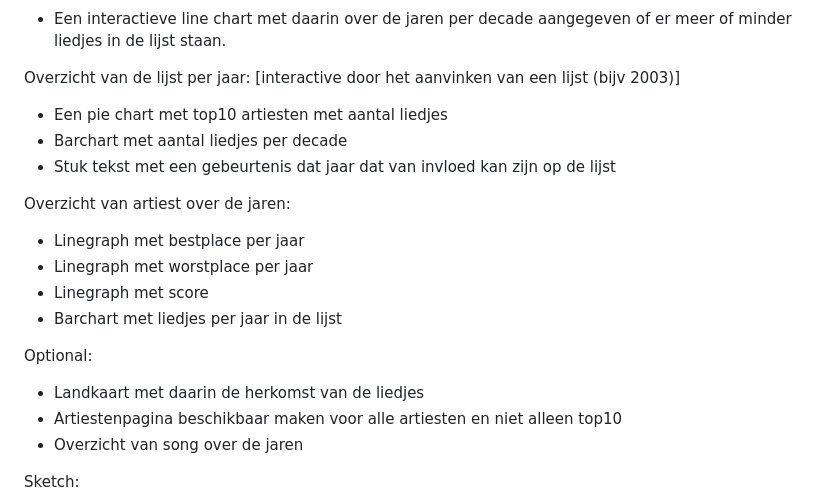
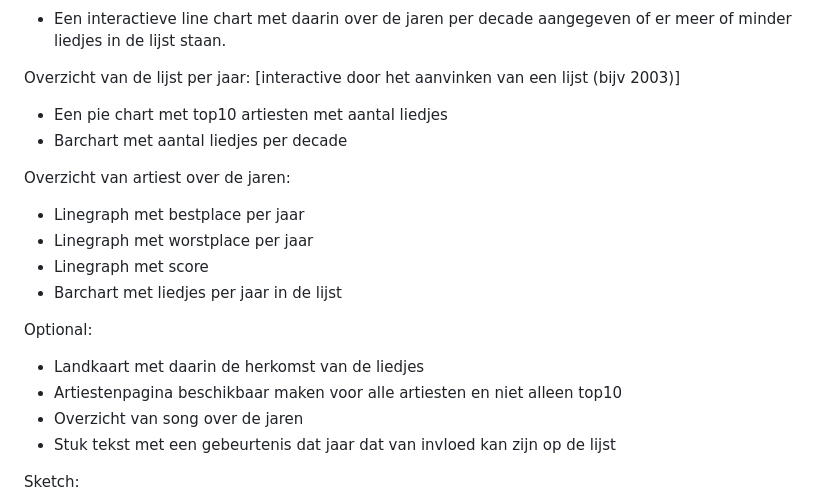
Before and after one commit to Boy0211/eindproject, a Markdown page: README.md, the part around the change. GitHub-like rendering.

```diff
--- a/README.md
+++ b/README.md
@@ -20,7 +20,6 @@ Overzicht van de lijst per jaar:
 [interactive door het aanvinken van een lijst (bijv 2003)]
 * Een pie chart met top10 artiesten met aantal liedjes
 * Barchart met aantal liedjes per decade
-* Stuk tekst met een gebeurtenis dat jaar dat van invloed kan zijn op de lijst
 
 Overzicht van artiest over de jaren:
 * Linegraph met bestplace per jaar
@@ -32,6 +31,7 @@ Optional:
 * Landkaart met daarin de herkomst van de liedjes
 * Artiestenpagina beschikbaar maken voor alle artiesten en niet alleen top10
 * Overzicht van song over de jaren
+* Stuk tekst met een gebeurtenis dat jaar dat van invloed kan zijn op de lijst
 
 Sketch:
 ![afbeelding van pagina lijst per jaar](/Images/sketch1.jpeg)
```
Also changed, not shown: Images/example_website.jpg (added), 4 other files.
